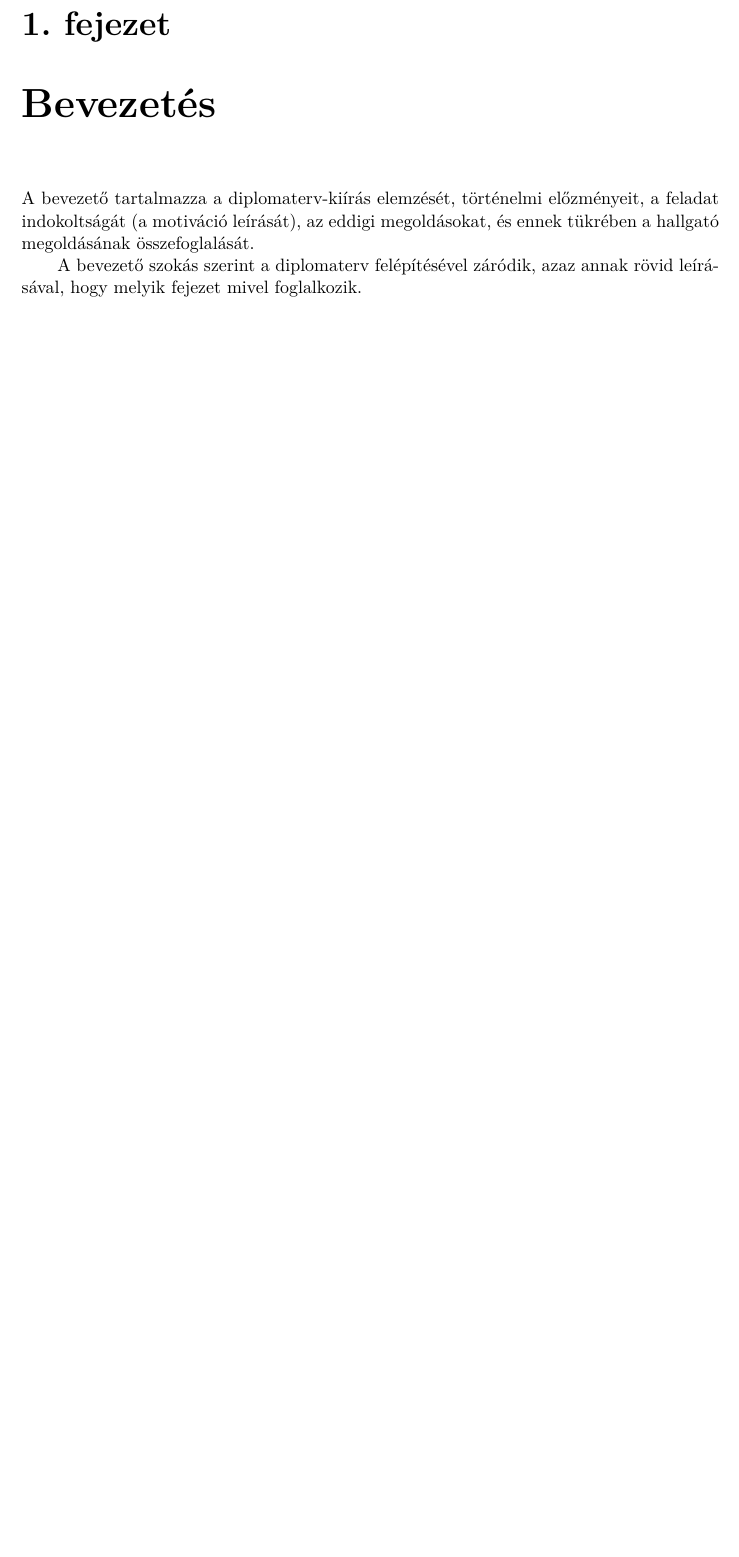
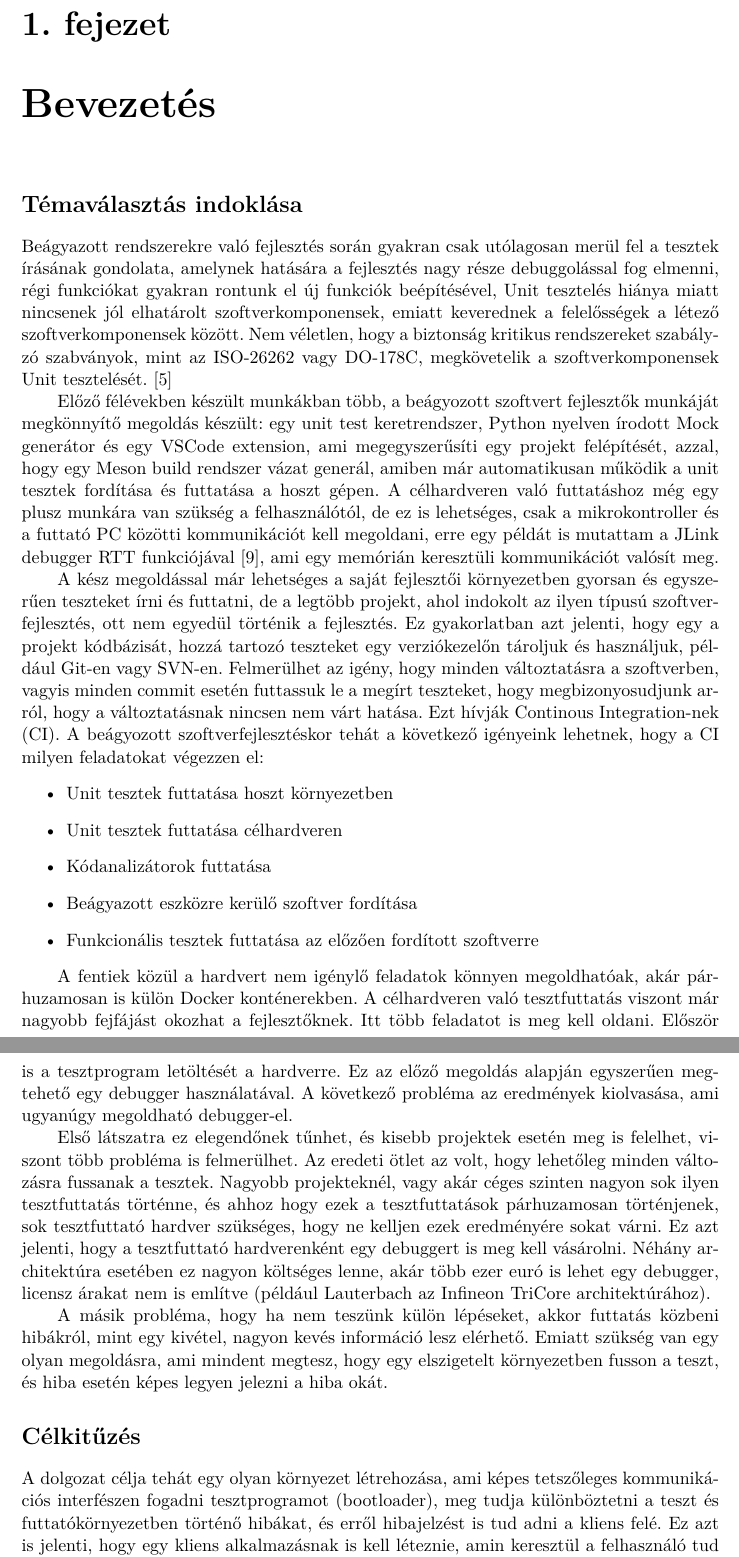
Before and after one commit to gerioldman/diplomaterv, a LaTeX thesis (doc/thesis.tex, which reads doc/content/introduction.tex): part of page 8 of 26 before the commit and two parts of pages 8 and 9 of 27 after it, the two joined at a grey line, cut so that both start at the same text, the shorter picture padded with empty space. Compiled offline with XeLaTeX.

Commit message:
Wrote introduction part

```diff
--- a/doc/content/introduction.tex
+++ b/doc/content/introduction.tex
@@ -2,6 +2,27 @@
 \chapter{\bevezetes}
 %----------------------------------------------------------------------------
 
-A bevezető tartalmazza a diplomaterv-kiírás elemzését, történelmi előzményeit, a feladat indokoltságát (a motiváció leírását), az eddigi megoldásokat, és ennek tükrében a hallgató megoldásának összefoglalását.
+\section*{Témaválasztás indoklása}\addcontentsline{toc}{section}{Témaválasztás indoklása}
 
-A bevezető szokás szerint a diplomaterv felépítésével záródik, azaz annak rövid leírásával, hogy melyik fejezet mivel foglalkozik.
+Beágyazott rendszerekre való fejlesztés során gyakran csak utólagosan merül fel a tesztek írásának gondolata, amelynek hatására a fejlesztés nagy része debuggolással fog elmenni, régi funkciókat gyakran rontunk el új funkciók beépítésével, Unit tesztelés hiánya miatt nincsenek jól elhatárolt szoftverkomponensek, emiatt keverednek a felelősségek a létező szoftverkomponensek között. Nem véletlen, hogy a biztonság kritikus rendszereket szabályzó szabványok, mint az ISO-26262 vagy DO-178C, megkövetelik a szoftverkomponensek Unit tesztelését. \cite{Szakdolgozat}
+
+Előző félévekben készült munkákban több, a beágyozott szoftvert fejlesztők munkáját megkönnyítő megoldás készült: egy unit test keretrendszer, Python nyelven írodott Mock generátor és egy VSCode extension, ami megegyszerűsíti egy projekt felépítését, azzal, hogy egy Meson build rendszer vázat generál, amiben már automatikusan működik a unit tesztek fordítása és futtatása a hoszt gépen. A célhardveren való futtatáshoz még egy plusz munkára van szükség a felhasználótól, de ez is lehetséges, csak a mikrokontroller és a futtató PC közötti kommunikációt kell megoldani, erre egy példát is mutattam a JLink debugger RTT funkciójával \cite{SeggerRTT}, ami egy memórián keresztüli kommunikációt valósít meg.
+
+A kész megoldással már lehetséges a saját fejlesztői környezetben gyorsan és egyszerűen teszteket írni és futtatni, de a legtöbb projekt, ahol indokolt az ilyen típusú szoftverfejlesztés, ott nem egyedül történik a fejlesztés. Ez gyakorlatban azt jelenti, hogy egy a projekt kódbázisát, hozzá tartozó teszteket egy verziókezelőn tároljuk és használjuk, például Git-en vagy SVN-en. Felmerülhet az igény, hogy minden változtatásra a szoftverben, vagyis minden commit esetén futtassuk le a megírt teszteket, hogy megbizonyosudjunk arról, hogy a változtatásnak nincsen nem várt hatása. Ezt hívják Continous Integration-nek (CI). A beágyozott szoftverfejlesztéskor tehát a következő igényeink lehetnek, hogy a CI milyen feladatokat végezzen el:
+\begin{itemize}
+	\item Unit tesztek futtatása hoszt környezetben
+	\item Unit tesztek futtatása célhardveren
+	\item Kódanalizátorok futtatása
+	\item Beágyazott eszközre kerülő szoftver fordítása
+	\item Funkcionális tesztek futtatása az előzően fordított szoftverre
+\end{itemize}
+
+A fentiek közül a hardvert nem igénylő feladatok könnyen megoldhatóak, akár párhuzamosan is külön Docker konténerekben. A célhardveren való tesztfuttatás viszont már nagyobb fejfájást okozhat a fejlesztőknek. Itt több feladatot is meg kell oldani. Először is a tesztprogram letöltését a hardverre. Ez az előző megoldás alapján egyszerűen megtehető egy debugger használatával. A következő probléma az eredmények kiolvasása, ami ugyanúgy megoldható debugger-el.
+
+Első látszatra ez elegendőnek tűnhet, és kisebb projektek esetén meg is felelhet, viszont több probléma is felmerülhet. Az eredeti ötlet az volt, hogy lehetőleg minden változásra fussanak a tesztek. Nagyobb projekteknél, vagy akár céges szinten nagyon sok ilyen tesztfuttatás történne, és ahhoz hogy ezek a tesztfuttatások párhuzamosan történjenek, sok tesztfuttató hardver szükséges, hogy ne kelljen ezek eredményére sokat várni. Ez azt jelenti, hogy a tesztfuttató hardverenként egy debuggert is meg kell vásárolni. Néhány architektúra esetében ez nagyon költséges lenne, akár több ezer euró is lehet egy debugger, licensz árakat nem is említve (például Lauterbach az Infineon TriCore architektúrához).
+
+A másik probléma, hogy ha nem teszünk külön lépéseket, akkor futtatás közbeni hibákról, mint egy kivétel, nagyon kevés információ lesz elérhető. Emiatt szükség van egy olyan megoldásra, ami mindent megtesz, hogy egy elszigetelt környezetben fusson a teszt, és hiba esetén képes legyen jelezni a hiba okát.
+
+\section*{Célkitűzés}\addcontentsline{toc}{section}{Célkitűzés}
+
+A dolgozat célja tehát egy olyan környezet létrehozása, ami képes tetszőleges kommunikációs interfészen fogadni tesztprogramot (bootloader), meg tudja különböztetni a teszt és futtatókörnyezetben történő hibákat, és erről hibajelzést is tud adni a kliens felé. Ez azt is jelenti, hogy egy kliens alkalmazásnak is kell léteznie, amin keresztül a felhasználó tud interaktálni a tesztfuttató hardverrel.
```
Also changed, not shown: doc/bib/mybib.bib (+15 -0 lines).
